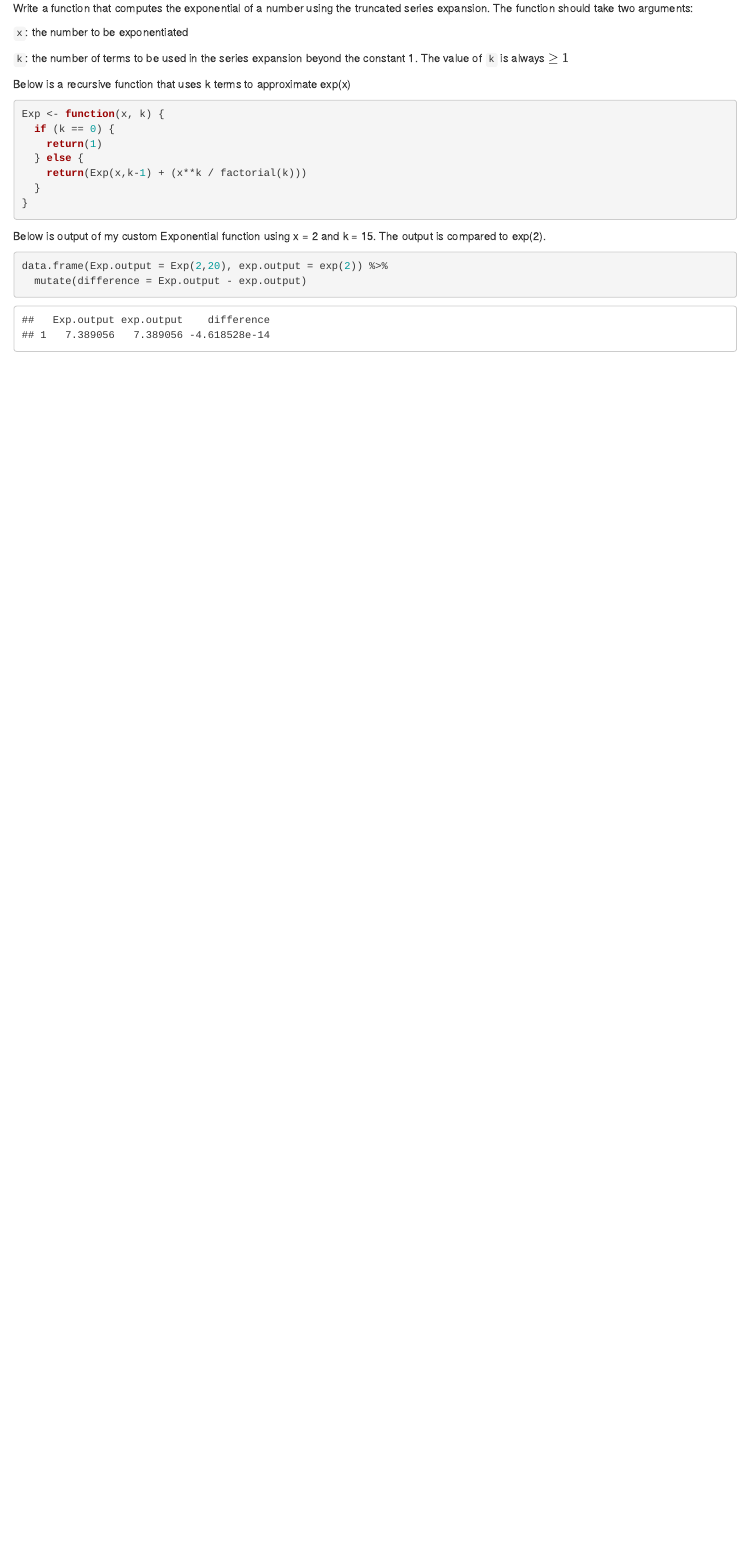
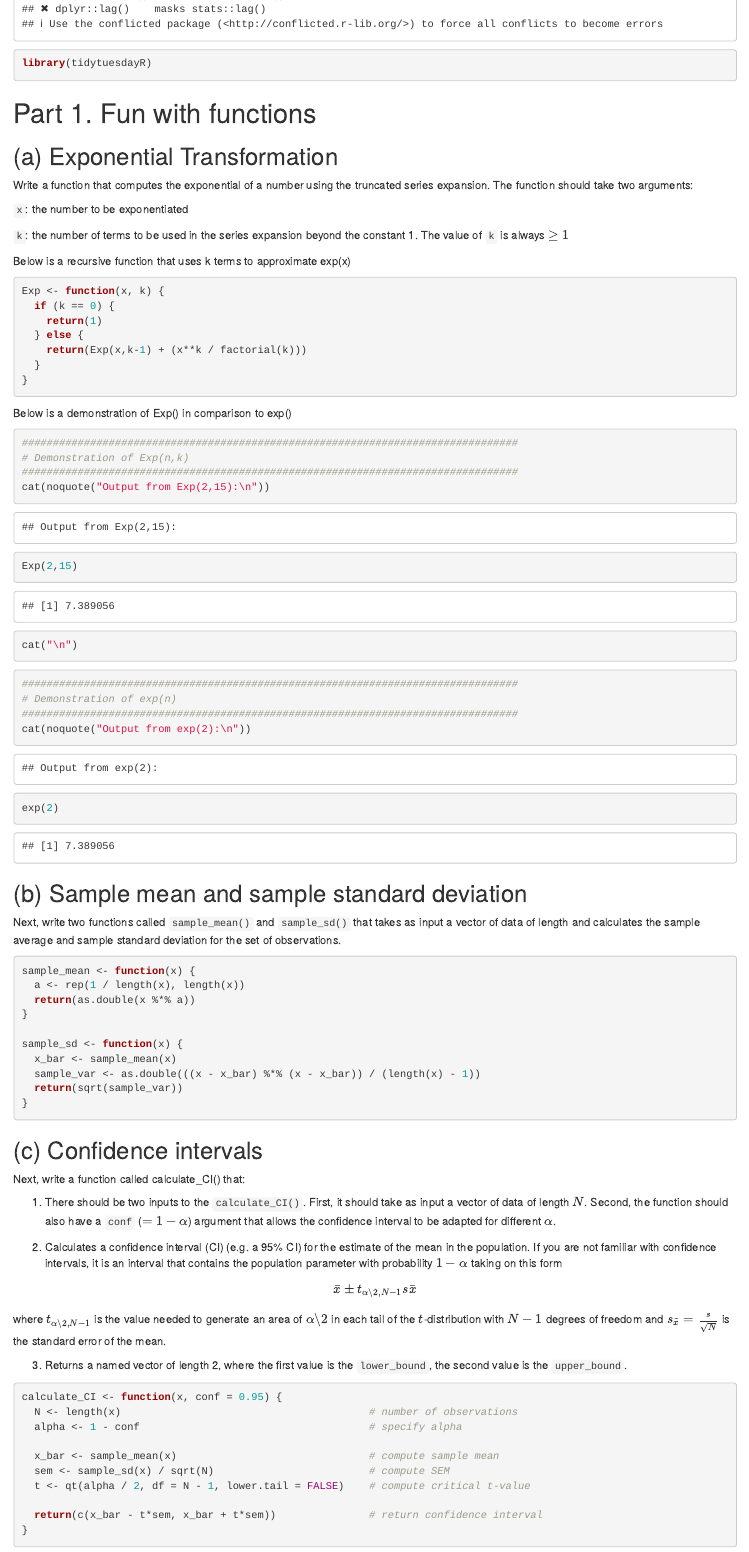
Before and after one commit to JoshStim/biostat776_project2, an R Markdown document (index.Rmd): the page in a window 1100 px wide, from 680 px down before the commit and from 450 px down after it. Rendered offline with R 4.5, knitr and Pandoc, with nearby package versions.

Commit message:
Completed part 1 of the project (wrote functions for computing sample mean, sample sd, and confidence intervals). Wrote header for part 2.

````diff
--- a/index.Rmd
+++ b/index.Rmd
@@ -22,9 +22,9 @@ library(tidyverse)
 library(tidytuesdayR)
 ```
 
-# 1. Fun with functions
+# Part 1. Fun with functions
 
-## Part a.
+## (a) Exponential Transformation
 
 Write a function that computes the exponential of a number using the truncated series expansion. The function should take two arguments:
 
@@ -43,8 +43,63 @@ Exp <- function(x, k) {
 }
 ```
 
-Below is output of my custom Exponential function using x = 2 and k = 15. The output is compared to exp(2).
+Below is a demonstration of Exp() in comparison to exp()
 ```{r}
-data.frame(Exp.output = Exp(2,20), exp.output = exp(2)) %>%
-  mutate(difference = Exp.output - exp.output)
+################################################################################
+# Demonstration of Exp(n,k)
+################################################################################
+cat(noquote("Output from Exp(2,15):\n"))
+Exp(2,15)
+cat("\n")
+
+################################################################################
+# Demonstration of exp(n)
+################################################################################
+cat(noquote("Output from exp(2):\n"))
+exp(2)
 ```
+
+## (b) Sample mean and sample standard deviation
+
+Next, write two functions called `sample_mean()` and `sample_sd()` that takes as input a vector of data of length
+and calculates the sample average and sample standard deviation for the set of observations.
+
+```{r}
+sample_mean <- function(x) {
+  a <- rep(1 / length(x), length(x))
+  return(as.double(x %*% a))
+}
+
+sample_sd <- function(x) {
+  x_bar <- sample_mean(x)
+  sample_var <- as.double(((x - x_bar) %*% (x - x_bar)) / (length(x) - 1))
+  return(sqrt(sample_var))
+}
+```
+
+## (c) Confidence intervals
+
+Next, write a function called calculate_CI() that:
+
+1. There should be two inputs to the `calculate_CI()`. First, it should take as input a vector of data of length $N$. Second, the function should also have a `conf` ($=1-\alpha$) argument that allows the confidence interval to be adapted for different $\alpha$.
+
+2. Calculates a confidence interval (CI) (e.g. a 95% CI) for the estimate of the mean in the population. If you are not familiar with confidence intervals, it is an interval that contains the population parameter with probability
+$1-\alpha$ taking on this form
+
+\begin{align*}
+\bar{x} &\pm t_{\alpha \backslash 2, N-1}s{\bar{x}}
+\end{align*}
+where $t_{\alpha \backslash 2, N-1}$ is the value needed to generate an area of $\alpha \backslash 2$ in each tail of the $t$-distribution with $N-1$ degrees of freedom and $s_{\bar{x}} = \frac{s}{\sqrt{N}}$ is the standard error of the mean.
+
+3. Returns a named vector of length 2, where the first value is the `lower_bound`, the second value is the `upper_bound`.
+
+```{r}
+calculate_CI <- function(x, conf = 0.95) {
+  N <- length(x)                                        # number of observations
+  alpha <- 1 - conf                                     # specify alpha
+
+  x_bar <- sample_mean(x)                               # compute sample mean
+  sem <- sample_sd(x) / sqrt(N)                         # compute SEM
+  t <- qt(alpha / 2, df = N - 1, lower.tail = FALSE)    # compute critical t-value
+
+  return(c(x_bar - t*sem, x_bar + t*sem))               # return confidence interval
````
Also changed, not shown: index.Rmd (26 more changed lines).
